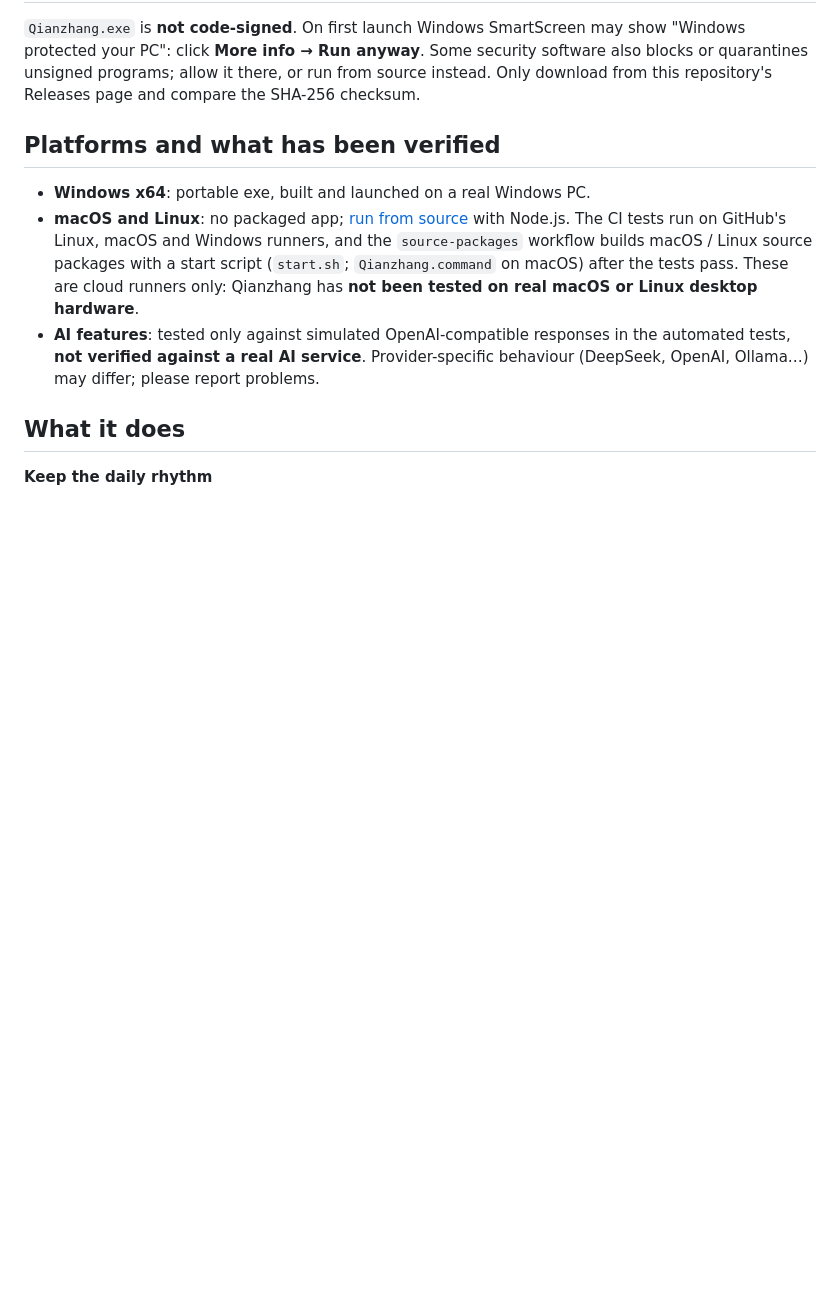
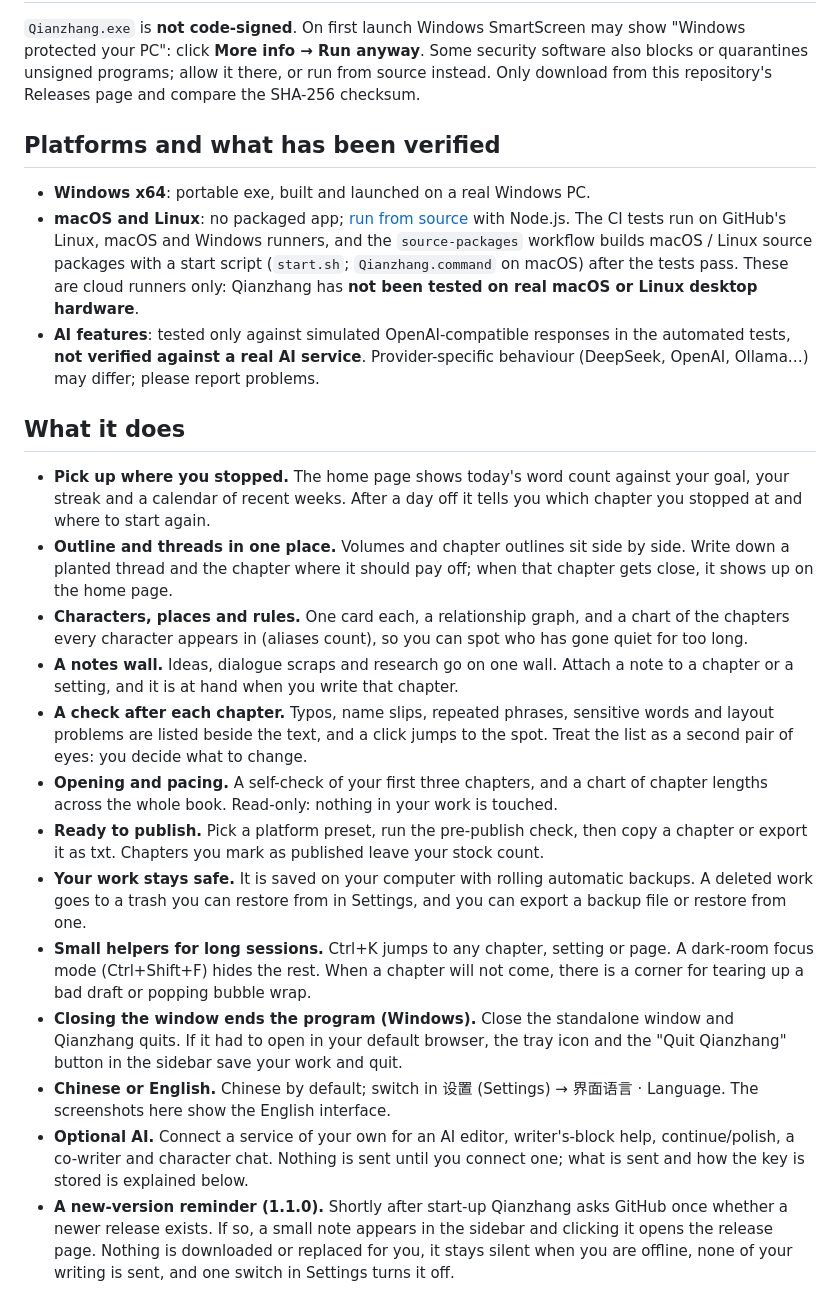
Before and after one commit to lalala-git/qianzhang-writer, a Markdown page: README.md, the part around one of its changes. GitHub-like rendering; blank space fills up the shorter version.

```diff
--- a/README.md
+++ b/README.md
@@ -46,5 +46,17 @@ Additional contributor: **[Codex (OpenAI)](https://github.com/codex)** — docum
 
 ## What it does
 
-**Keep the daily rhythm**
+- **Pick up where you stopped.** The home page shows today's word count against your goal, your streak and a calendar of recent weeks. After a day off it tells you which chapter you stopped at and where to start again.
+- **Outline and threads in one place.** Volumes and chapter outlines sit side by side. Write down a planted thread and the chapter where it should pay off; when that chapter gets close, it shows up on the home page.
+- **Characters, places and rules.** One card each, a relationship graph, and a chart of the chapters every character appears in (aliases count), so you can spot who has gone quiet for too long.
+- **A notes wall.** Ideas, dialogue scraps and research go on one wall. Attach a note to a chapter or a setting, and it is at hand when you write that chapter.
+- **A check after each chapter.** Typos, name slips, repeated phrases, sensitive words and layout problems are listed beside the text, and a click jumps to the spot. Treat the list as a second pair of eyes: you decide what to change.
+- **Opening and pacing.** A self-check of your first three chapters, and a chart of chapter lengths across the whole book. Read-only: nothing in your work is touched.
+- **Ready to publish.** Pick a platform preset, run the pre-publish check, then copy a chapter or export it as txt. Chapters you mark as published leave your stock count.
+- **Your work stays safe.** It is saved on your computer with rolling automatic backups. A deleted work goes to a trash you can restore from in Settings, and you can export a backup file or restore from one.
+- **Small helpers for long sessions.** Ctrl+K jumps to any chapter, setting or page. A dark-room focus mode (Ctrl+Shift+F) hides the rest. When a chapter will not come, there is a corner for tearing up a bad draft or popping bubble wrap.
+- **Closing the window ends the program (Windows).** Close the standalone window and Qianzhang quits. If it had to open in your default browser, the tray icon and the "Quit Qianzhang" button in the sidebar save your work and quit.
+- **Chinese or English.** Chinese by default; switch in 设置 (Settings) → 界面语言 · Language. The screenshots here show the English interface.
+- **Optional AI.** Connect a service of your own for an AI editor, writer's-block help, continue/polish, a co-writer and character chat. Nothing is sent until you connect one; what is sent and how the key is stored is explained below.
+- **A new-version reminder (1.1.0).** Shortly after start-up Qianzhang asks GitHub once whether a newer release exists. If so, a small note appears in the sidebar and clicking it opens the release page. Nothing is downloaded or replaced for you, it stays silent when you are offline, none of your writing is sent, and one switch in Settings turns it off.
 
```
Also changed, not shown: other parts of README.md (+15 -43 lines).
